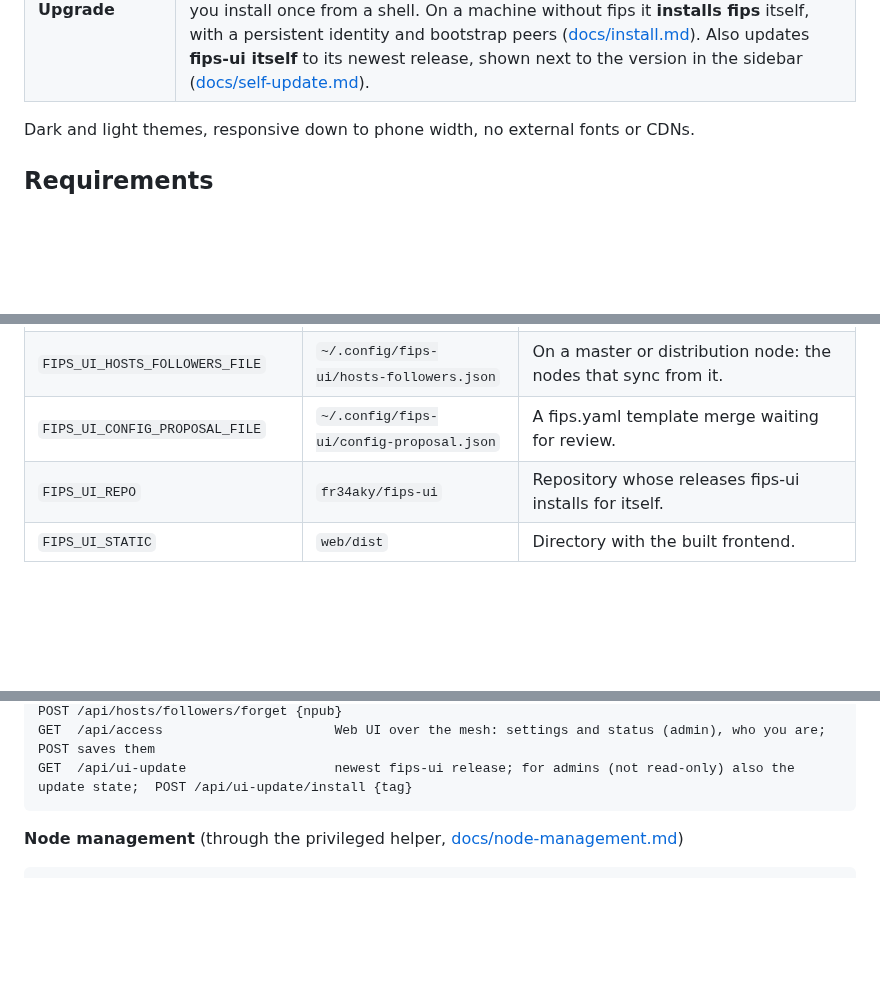
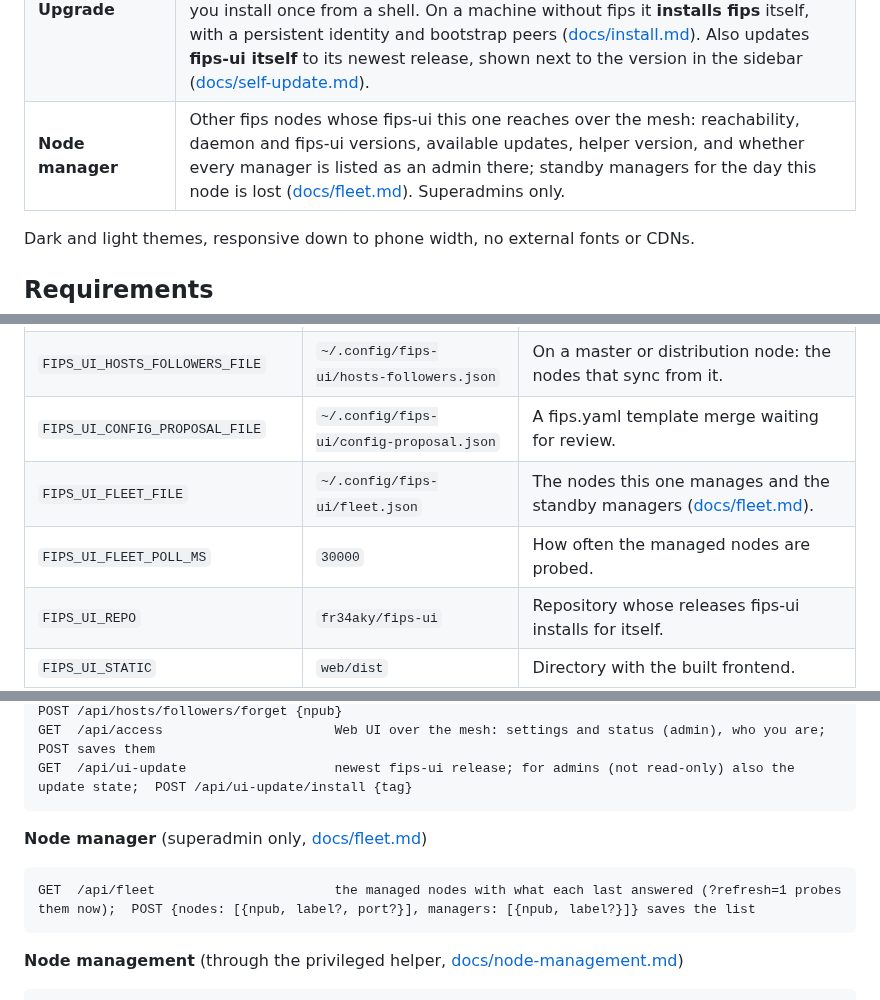
Before and after one commit to fr34aky/fips-ui, a Markdown page: README.md, 3 parts joined by grey strips. GitHub-like rendering; blank space fills up the shorter version.

````diff
--- a/README.md
+++ b/README.md
@@ -30,6 +30,7 @@ NixOS module), FreeBSD, pfSense, macOS and Windows.
 | **Configuration** | Edit `fips.yaml` (`/etc/fips`, `/usr/local/etc/fips` on FreeBSD and macOS, `/var/lib/fips` on NixOS) with live YAML validation, a diff of your changes and backups. Secrets stay redacted and are restored on save; applying restarts the daemon and rolls back automatically if it does not stay up. Offers template merges from daemon upgrades that need review. See [docs/node-management.md](docs/node-management.md). |
 | **Firewall** | Enable, start, stop and reload `fips-firewall`, see drop counters, add inbound rules for specific npubs, hosts-file names, prefixes or anyone, one-click "allow" for a filtered listener, and raw editing of other drop-ins. Every change is validated with `nft -c` before it is written. |
 | **Upgrade** | Install the latest fips release (checksum-verified) or build any ref from source with cargo, with backups and rollback; afterwards `fips.yaml` is merged with the new version's template ([docs/upgrade.md](docs/upgrade.md)). Root steps go through a tiny helper you install once from a shell. On a machine without fips it **installs fips** itself, with a persistent identity and bootstrap peers ([docs/install.md](docs/install.md#installing-the-fips-daemon)). Also updates **fips-ui itself** to its newest release, shown next to the version in the sidebar ([docs/self-update.md](docs/self-update.md)). |
+| **Node manager** | Other fips nodes whose fips-ui this one reaches over the mesh: reachability, daemon and fips-ui versions, available updates, helper version, and whether every manager is listed as an admin there; standby managers for the day this node is lost ([docs/fleet.md](docs/fleet.md)). Superadmins only. |
 
 Dark and light themes, responsive down to phone width, no external fonts or CDNs.
 
@@ -113,6 +114,8 @@ Everything is via environment variables.
 | `FIPS_UI_HOSTS_SYNC_FILE` | `~/.config/fips-ui/hosts-sync.json` | Settings for syncing names from another node. |
 | `FIPS_UI_HOSTS_FOLLOWERS_FILE` | `~/.config/fips-ui/hosts-followers.json` | On a master or distribution node: the nodes that sync from it. |
 | `FIPS_UI_CONFIG_PROPOSAL_FILE` | `~/.config/fips-ui/config-proposal.json` | A fips.yaml template merge waiting for review. |
+| `FIPS_UI_FLEET_FILE` | `~/.config/fips-ui/fleet.json` | The nodes this one manages and the standby managers ([docs/fleet.md](docs/fleet.md)). |
+| `FIPS_UI_FLEET_POLL_MS` | `30000` | How often the managed nodes are probed. |
 | `FIPS_UI_REPO` | `fr34aky/fips-ui` | Repository whose releases fips-ui installs for itself. |
 | `FIPS_UI_STATIC` | `web/dist` | Directory with the built frontend. |
 
@@ -188,6 +191,12 @@ POST /api/hosts/sync/run              sync now
 GET  /api/hosts/followers             the nodes that sync from this one, with their subtrees (admin);  POST /api/hosts/followers/forget {npub}
 GET  /api/access                      Web UI over the mesh: settings and status (admin), who you are;  POST saves them
 GET  /api/ui-update                   newest fips-ui release; for admins (not read-only) also the update state;  POST /api/ui-update/install {tag}
+```
+
+**Node manager** (superadmin only, [docs/fleet.md](docs/fleet.md))
+
+```
+GET  /api/fleet                       the managed nodes with what each last answered (?refresh=1 probes them now);  POST {nodes: [{npub, label?, port?}], managers: [{npub, label?}]} saves the list
 ```
 
 **Node management** (through the privileged helper, [docs/node-management.md](docs/node-management.md))
````
Also changed, not shown: other parts of README.md (+1 -0 lines), CHANGELOG.md (+5 -0 lines), docs/fleet.md (added, +70 -0 lines), docs/screenshots/fleet.png (added), 8 other files.
